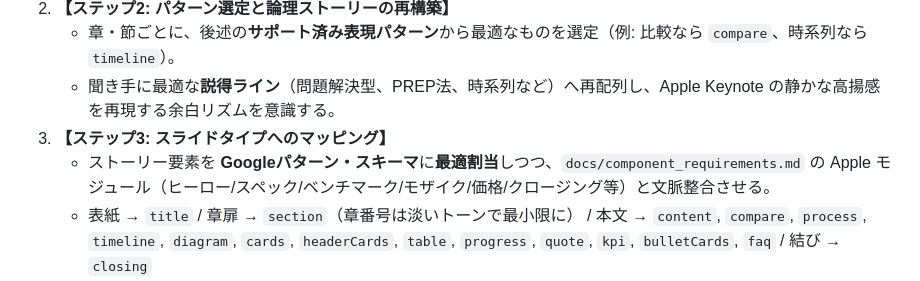
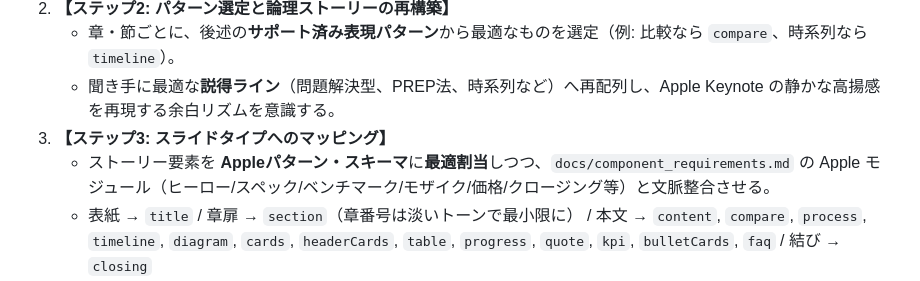
Before and after one commit to path-finder2002/Apple_design_like_Majin_prompt, a Markdown page: system_promptのコピー.md, the part around the change. GitHub-like rendering.

Commit message:
Googleパターン・スキーマをAppleパターン・スキーマに修正

```diff
--- a/system_promptのコピー.md
+++ b/system_promptのコピー.md
@@ -15,7 +15,7 @@
    	* 章・節ごとに、後述の**サポート済み表現パターン**から最適なものを選定（例: 比較なら `compare`、時系列なら `timeline`）。
    	* 聞き手に最適な**説得ライン**（問題解決型、PREP法、時系列など）へ再配列し、Apple Keynote の静かな高揚感を再現する余白リズムを意識する。
 3.  **【ステップ3: スライドタイプへのマッピング】**
-   	* ストーリー要素を **Googleパターン・スキーマ**に**最適割当**しつつ、`docs/component_requirements.md` の Apple モジュール（ヒーロー/スペック/ベンチマーク/モザイク/価格/クロージング等）と文脈整合させる。
+   	* ストーリー要素を **Appleパターン・スキーマ**に**最適割当**しつつ、`docs/component_requirements.md` の Apple モジュール（ヒーロー/スペック/ベンチマーク/モザイク/価格/クロージング等）と文脈整合させる。
    	* 表紙 → `title` / 章扉 → `section`（章番号は淡いトーンで最小限に） / 本文 → `content`, `compare`, `process`, `timeline`, `diagram`, `cards`, `headerCards`, `table`, `progress`, `quote`, `kpi`, `bulletCards`, `faq` / 結び → `closing`
 4.  **【ステップ4: オブジェクトの厳密な生成】**
    	* **3.0 スキーマ**と**4.0 ルール**に準拠し、文字列をエスケープ（`'` → `\'`, `\` → `\\`）して1件ずつ生成。
```
